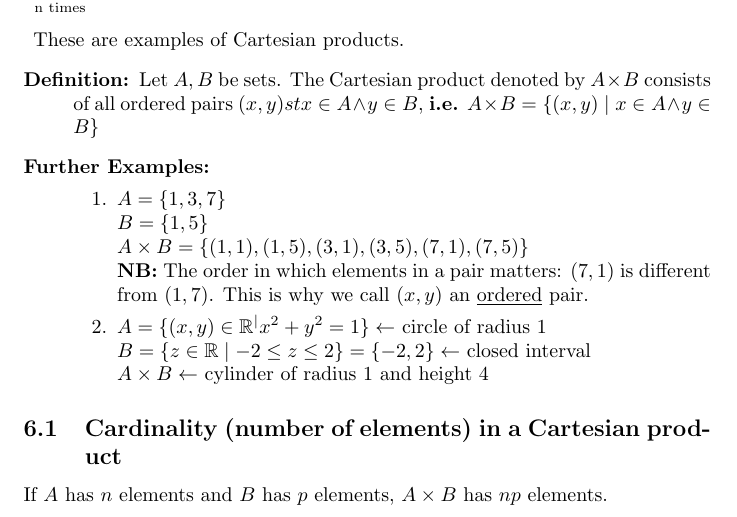
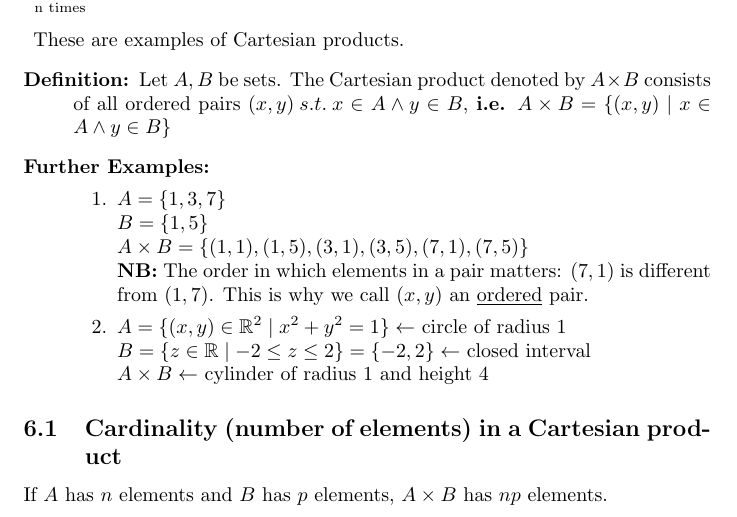
Before and after one commit to Scarlehh/Discrete_Math_Notes, a LaTeX document (notes.tex): part of page 11 of 66, cut so that both start at the same text. Compiled offline with pdfLaTeX.

Commit message:
R^2 sec 6

```diff
--- a/notes.tex
+++ b/notes.tex
@@ -405,7 +405,7 @@
 		\item $\mathbb{R} \times \mathbb{R} = \mathbb{R}^2 \ni (x_1, x_1)$ \\ \vdots
 		\item $\underbrace{\mathbb{R} \times \mathbb{R}}_{\text{n times}} = \mathbb{R}^n \ni (x_1, x_2, ..., x_n)$
 		\item These are examples of Cartesian products.
-		\item[Definition:] Let $A, B$ be sets. The Cartesian product denoted by $A \times B$ consists of all ordered pairs $(x, y) st x \in A \land y \in B$, \textbf{i.e.} $A \times B = \{(x, y) \mid x \in A \land y \in B \}$
+		\item[Definition:] Let $A, B$ be sets. The Cartesian product denoted by $A \times B$ consists of all ordered pairs $(x, y) \: s.t. \: x \in A \land y \in B$, \textbf{i.e.} $A \times B = \{(x, y) \mid x \in A \land y \in B \}$
 		\item[Further Examples:]
 		\begin{enumerate}
 			\item[]
@@ -413,7 +413,7 @@
 			$B = \{1, 5\}$ \\
 			$A \times B = \{(1, 1), (1, 5), (3, 1), (3, 5), (7, 1), (7, 5)\}$ \\
 			\textbf{NB:} The order in which elements in a pair matters: $(7, 1)$ is different from $(1, 7)$. This is why we call $(x, y)$ an \underline{ordered} pair.
-			\item $A = \{(x, y) \in \mathbb{R}^ \mid x^2 + y^2 = 1 \} \leftarrow$ circle of radius 1 \\
+			\item $A = \{(x, y) \in \mathbb{R}^2 \mid x^2 + y^2 = 1 \} \leftarrow$ circle of radius 1 \\
 			$B = \{z \in \mathbb{R} \mid -2 \leq z \leq 2 \} = \{-2, 2\} \leftarrow$ closed interval \\
 			$A \times B \leftarrow$ cylinder of radius 1 and height 4
 		\end{enumerate}
```
Also changed, not shown: notes.pdf.
